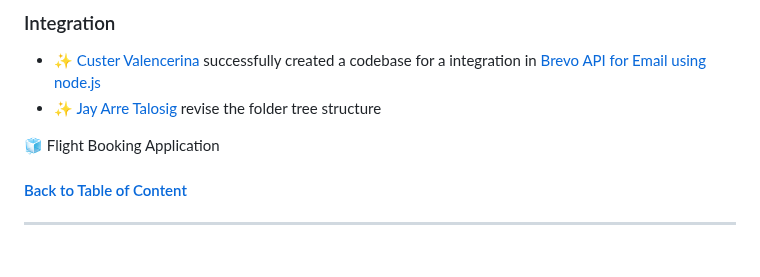
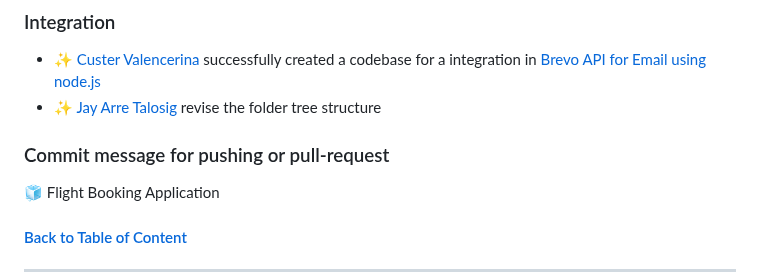
Before and after one commit to flexycode/CTINFMGL_FINAL_PROJECT, a Markdown page: README.md, the part around the change. Drawn GitHub-style; blank space fills up the shorter version.

Commit message:
🧊 Flight Booking Application
- Hot fix update for Changelogs

```diff
--- a/README.md
+++ b/README.md
@@ -409,6 +409,7 @@ Chronological list of updates, bug fixes, new features, and other modifications
 - ✨ [Custer Valencerina](https://github.com/Cegeurun) successfully created a codebase for a integration in [Brevo API for Email using node.js](https://github.com/Cegeurun/nodejsbrevo)
 - ✨ [Jay Arre Talosig](https://github.com/flexycode) revise the folder tree structure
 
+### Commit message for pushing or pull-request
 🧊 Flight Booking Application
 
 <!-- This comment is intended for commiting message in pull-request
```
